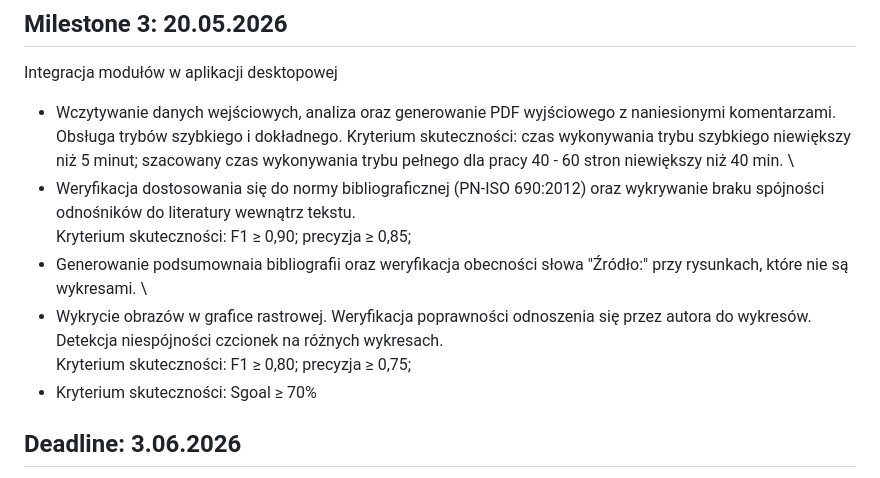
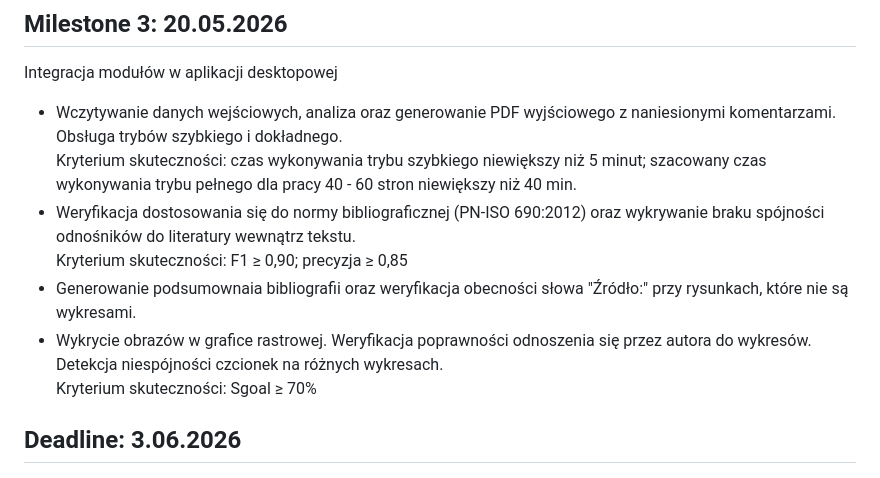
Before and after one commit to majamogielnicka/pdf_diploma_checker, a Markdown page: milestones.md, the part around the change. Drawn GitHub-style.

```diff
--- a/milestones.md
+++ b/milestones.md
@@ -24,14 +24,13 @@ Kryterium skuteczności: Sgoal ≥ 60%
 ## Milestone 3: 20.05.2026
 Integracja modułów w aplikacji desktopowej
 - Wczytywanie danych wejściowych, analiza oraz generowanie PDF wyjściowego z naniesionymi komentarzami.
-Obsługa trybów szybkiego i dokładnego.
-Kryterium skuteczności: czas wykonywania trybu szybkiego niewiększy niż 5 minut; szacowany czas wykonywania trybu pełnego dla pracy 40 - 60 stron niewiększy niż 40 min. \
+Obsługa trybów szybkiego i dokładnego. \
+Kryterium skuteczności: czas wykonywania trybu szybkiego niewiększy niż 5 minut; szacowany czas wykonywania trybu pełnego dla pracy 40 - 60 stron niewiększy niż 40 min.
 - Weryfikacja dostosowania się do normy bibliograficznej (PN-ISO 690:2012) oraz wykrywanie braku spójności odnośników do literatury wewnątrz tekstu. \
-Kryterium skuteczności: F1 ≥ 0,90; precyzja ≥ 0,85;
-- Generowanie podsumownaia bibliografii oraz weryfikacja obecności słowa "Źródło:" przy rysunkach, które nie są wykresami. \
+Kryterium skuteczności: F1 ≥ 0,90; precyzja ≥ 0,85
+- Generowanie podsumownaia bibliografii oraz weryfikacja obecności słowa "Źródło:" przy rysunkach, które nie są wykresami.
 - Wykrycie obrazów w grafice rastrowej. Weryfikacja poprawności odnoszenia się przez autora do wykresów. Detekcja niespójności czcionek na różnych wykresach. \
-Kryterium skuteczności: F1 ≥ 0,80; precyzja ≥ 0,75;
-- Kryterium skuteczności: Sgoal ≥ 70%
+Kryterium skuteczności: Sgoal ≥ 70%
 
 ## Deadline: 3.06.2026
 Wdrożenie obsługi błędów napotkanych podczas testowania aplikacji.
```
